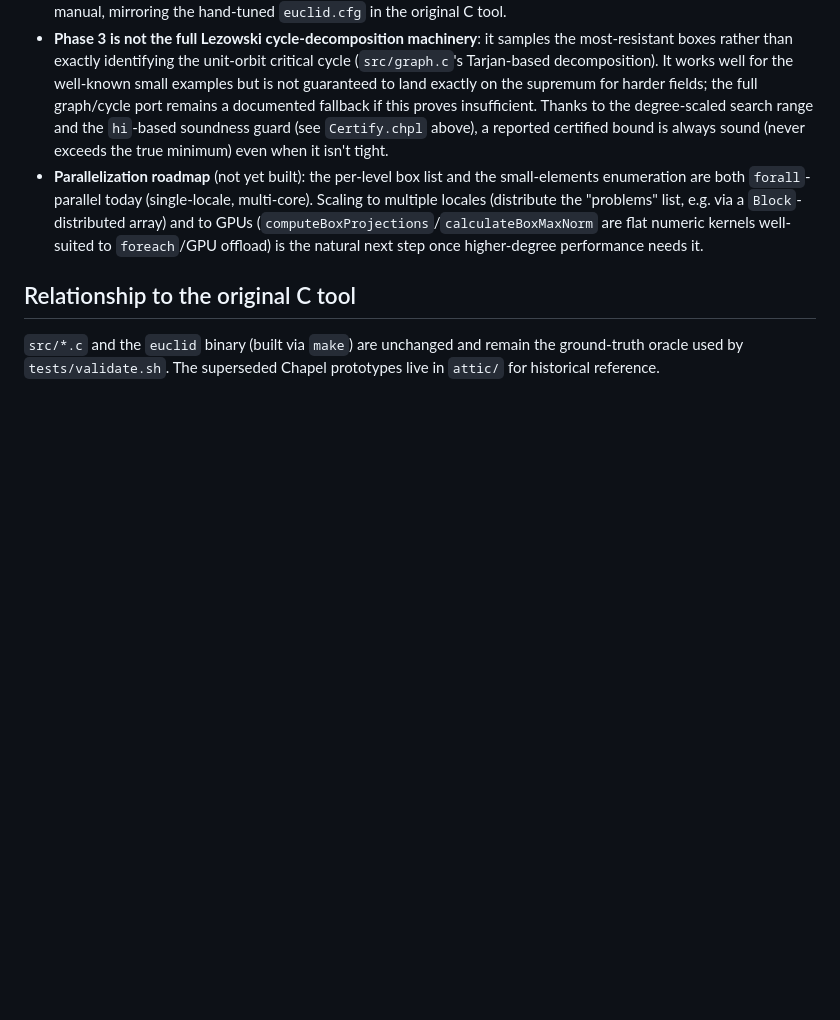
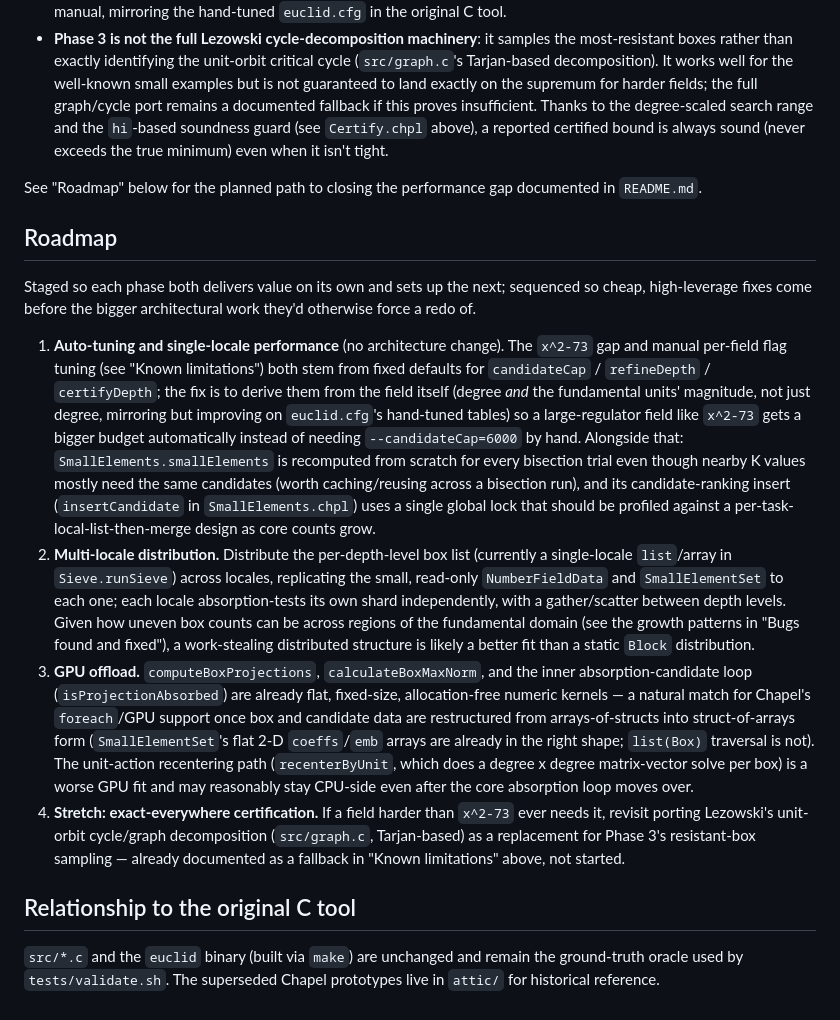
Before and after one commit to heconn1/newEuclid, a Markdown page: CHAPEL.md, the part around the change. Drawn GitHub-style; blank space fills up the shorter version.

Commit message:
Add a staged Roadmap section to CHAPEL.md
Expands the previous one-line "parallelization roadmap" bullet into a
proper four-stage roadmap: (1) auto-tuning candidateCap/refineDepth/
certifyDepth from a field's degree and regulator plus other single-
locale perf fixes (candidate-list caching, lock contention), (2) multi-
locale distribution of the per-depth-level box list, (3) GPU offload of
the flat absorption-test kernels, (4) stretch: full Lezowski cycle/graph
decomposition if resistant-box sampling ever proves insufficient beyond
x^2-73. Sequenced so each phase's payoff doesn't require redoing the
next phase's architecture.

Co-Authored-By: Warp <agent@warp.dev>

```diff
--- a/CHAPEL.md
+++ b/CHAPEL.md
@@ -283,13 +283,55 @@ Other test files under `tests/`:
   to the degree-scaled search range and the `hi`-based soundness guard
   (see `Certify.chpl` above), a reported certified bound is always sound
   (never exceeds the true minimum) even when it isn't tight.
-- **Parallelization roadmap** (not yet built): the per-level box list and
-  the small-elements enumeration are both `forall`-parallel today
-  (single-locale, multi-core). Scaling to multiple locales (distribute the
-  "problems" list, e.g. via a `Block`-distributed array) and to GPUs
-  (`computeBoxProjections`/`calculateBoxMaxNorm` are flat numeric kernels
-  well-suited to `foreach`/GPU offload) is the natural next step once
-  higher-degree performance needs it.
+
+See "Roadmap" below for the planned path to closing the performance gap
+documented in `README.md`.
+
+## Roadmap
+
+Staged so each phase both delivers value on its own and sets up the
+next; sequenced so cheap, high-leverage fixes come before the bigger
+architectural work they'd otherwise force a redo of.
+
+1. **Auto-tuning and single-locale performance** (no architecture change).
+   The `x^2-73` gap and manual per-field flag tuning (see "Known
+   limitations") both stem from fixed defaults for `candidateCap` /
+   `refineDepth` / `certifyDepth`; the fix is to derive them from the
+   field itself (degree *and* the fundamental units' magnitude, not just
+   degree, mirroring but improving on `euclid.cfg`'s hand-tuned tables) so
+   a large-regulator field like `x^2-73` gets a bigger budget
+   automatically instead of needing `--candidateCap=6000` by hand.
+   Alongside that: `SmallElements.smallElements` is recomputed from
+   scratch for every bisection trial even though nearby K values mostly
+   need the same candidates (worth caching/reusing across a bisection
+   run), and its candidate-ranking insert (`insertCandidate` in
+   `SmallElements.chpl`) uses a single global lock that should be
+   profiled against a per-task-local-list-then-merge design as core
+   counts grow.
+2. **Multi-locale distribution.** Distribute the per-depth-level box list
+   (currently a single-locale `list`/array in `Sieve.runSieve`) across
+   locales, replicating the small, read-only `NumberFieldData` and
+   `SmallElementSet` to each one; each locale absorption-tests its own
+   shard independently, with a gather/scatter between depth levels. Given
+   how uneven box counts can be across regions of the fundamental domain
+   (see the growth patterns in "Bugs found and fixed"), a work-stealing
+   distributed structure is likely a better fit than a static `Block`
+   distribution.
+3. **GPU offload.** `computeBoxProjections`, `calculateBoxMaxNorm`, and
+   the inner absorption-candidate loop (`isProjectionAbsorbed`) are
+   already flat, fixed-size, allocation-free numeric kernels — a natural
+   match for Chapel's `foreach`/GPU support once box and candidate data
+   are restructured from arrays-of-structs into struct-of-arrays form
+   (`SmallElementSet`'s flat 2-D `coeffs`/`emb` arrays are already in the
+   right shape; `list(Box)` traversal is not). The unit-action recentering
+   path (`recenterByUnit`, which does a degree x degree matrix-vector
+   solve per box) is a worse GPU fit and may reasonably stay CPU-side
+   even after the core absorption loop moves over.
+4. **Stretch: exact-everywhere certification.** If a field harder than
+   `x^2-73` ever needs it, revisit porting Lezowski's unit-orbit
+   cycle/graph decomposition (`src/graph.c`, Tarjan-based) as a
+   replacement for Phase 3's resistant-box sampling — already documented
+   as a fallback in "Known limitations" above, not started.
 
 ## Relationship to the original C tool
 
```
